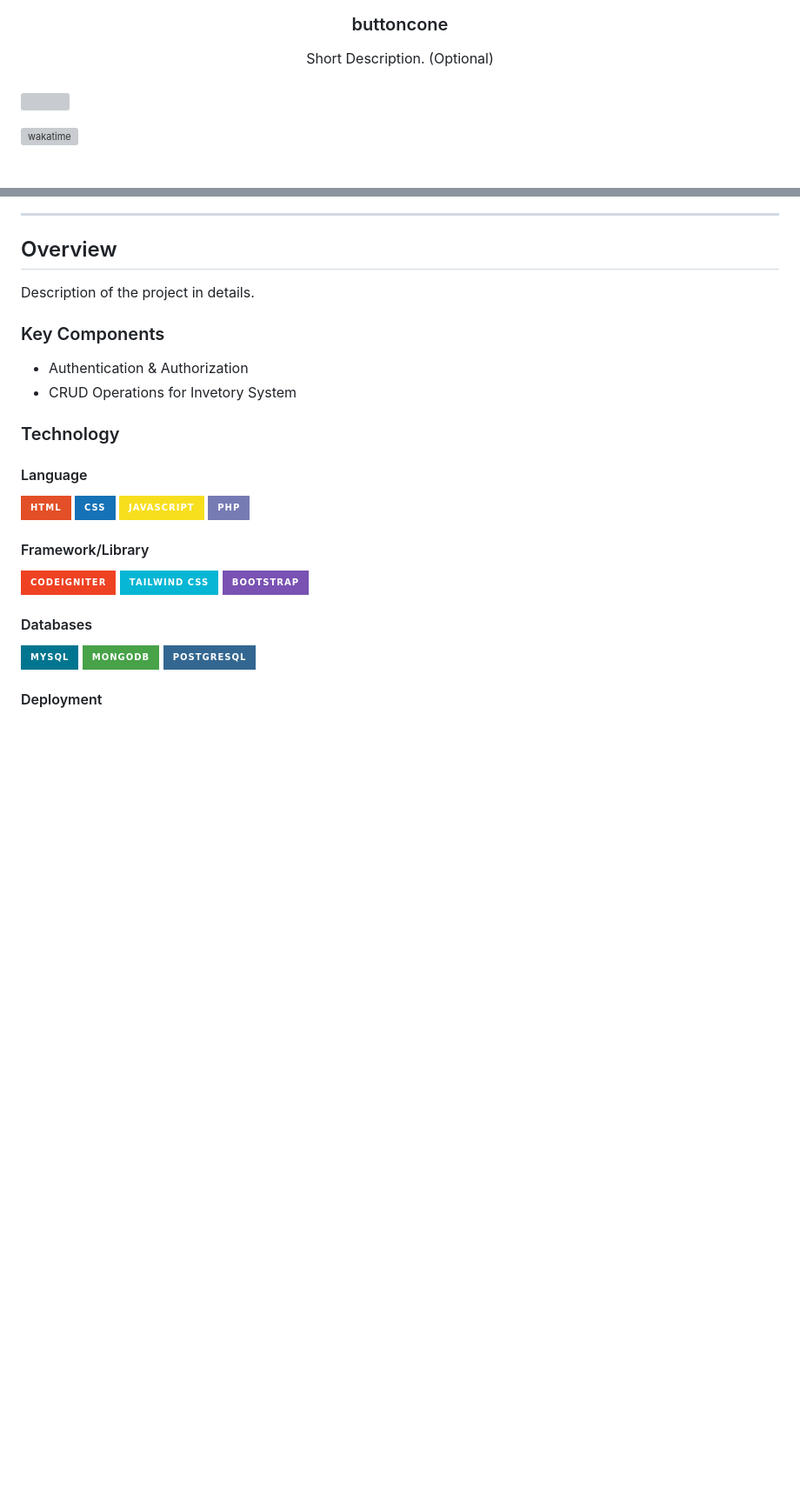
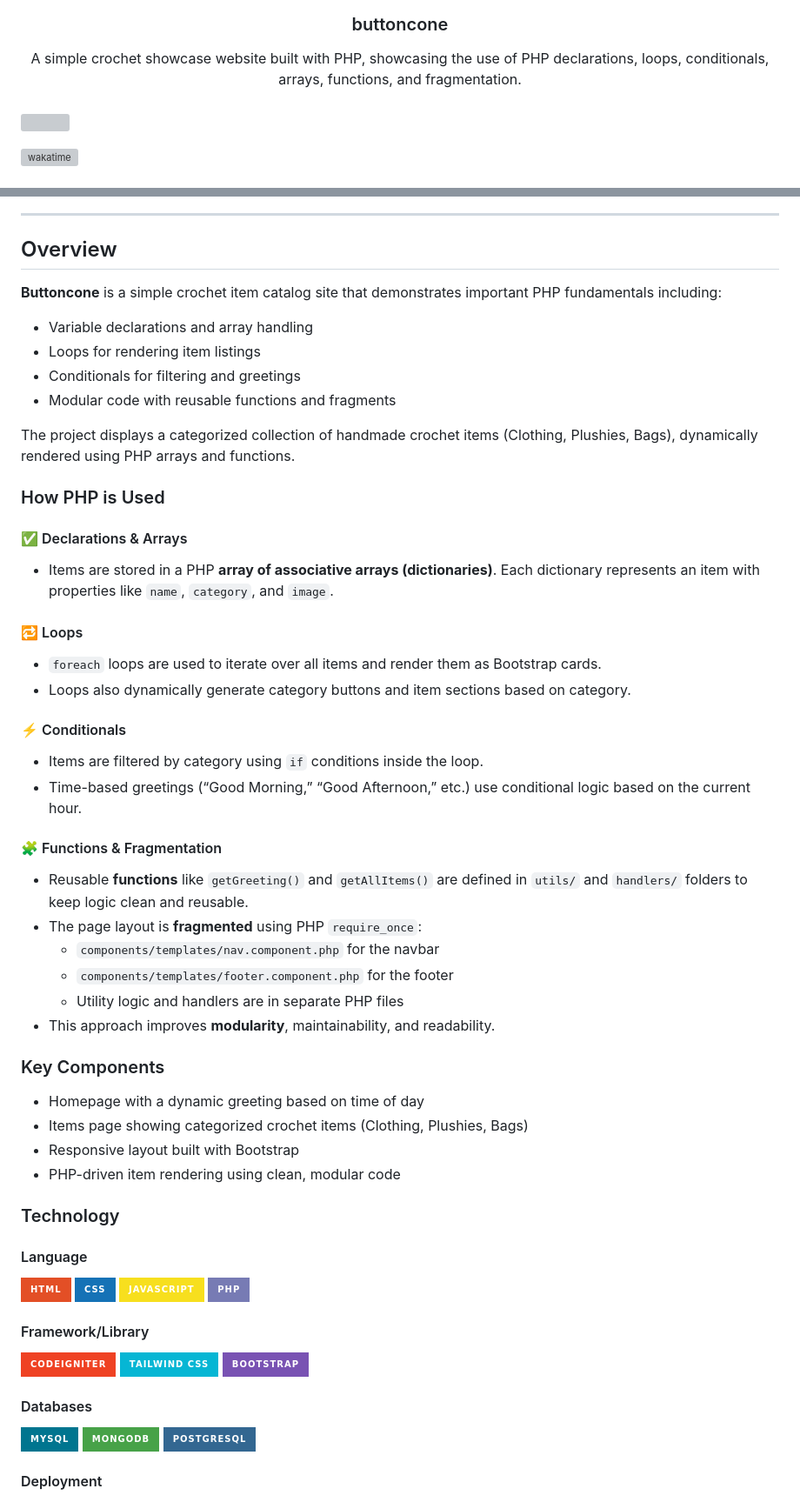
Before and after one commit to sdoxina/AD-Task-2, a Markdown page: readme.md, 2 parts joined by grey strips. Shown at 87% size. GitHub-like rendering; badges without logos; blank space fills up the shorter version; grey boxes are pictures that could not be loaded.

Commit message:
docs(readme): update README with project description and PHP usage details

```diff
--- a/readme.md
+++ b/readme.md
@@ -10,7 +10,7 @@
   <h3 align="center">buttoncone</h3>
 </div>
 <div align="center">
-  Short Description. (Optional)
+  A simple crochet showcase website built with PHP, showcasing the use of PHP declarations, loops, conditionals, arrays, functions, and fragmentation.
 </div>
 
 <br />
@@ -52,18 +51,41 @@
 
 ## Overview
 
-<!-- TODO: To be changed -->
-<!-- The following are just sample -->
+**Buttoncone** is a simple crochet item catalog site that demonstrates important PHP fundamentals including:
+- Variable declarations and array handling
+- Loops for rendering item listings
+- Conditionals for filtering and greetings
+- Modular code with reusable functions and fragments
 
-Description of the project in details.
+The project displays a categorized collection of handmade crochet items (Clothing, Plushies, Bags), dynamically rendered using PHP arrays and functions.
+
+### How PHP is Used
+
+#### ✅ Declarations & Arrays
+- Items are stored in a PHP **array of associative arrays (dictionaries)**. Each dictionary represents an item with properties like `name`, `category`, and `image`.
+
+#### 🔁 Loops
+- `foreach` loops are used to iterate over all items and render them as Bootstrap cards.
+- Loops also dynamically generate category buttons and item sections based on category.
+
+#### ⚡️ Conditionals
+- Items are filtered by category using `if` conditions inside the loop.
+- Time-based greetings (“Good Morning,” “Good Afternoon,” etc.) use conditional logic based on the current hour.
+
+#### 🧩 Functions & Fragmentation
+- Reusable **functions** like `getGreeting()` and `getAllItems()` are defined in `utils/` and `handlers/` folders to keep logic clean and reusable.
+- The page layout is **fragmented** using PHP `require_once`:
+  - `components/templates/nav.component.php` for the navbar
+  - `components/templates/footer.component.php` for the footer
+  - Utility logic and handlers are in separate PHP files
+- This approach improves **modularity**, maintainability, and readability.
 
 ### Key Components
 
-<!-- TODO: List of Key Components -->
-<!-- The following are just sample -->
-
-- Authentication & Authorization
-- CRUD Operations for Invetory System
+- Homepage with a dynamic greeting based on time of day
+- Items page showing categorized crochet items (Clothing, Plushies, Bags)
+- Responsive layout built with Bootstrap
+- PHP-driven item rendering using clean, modular code
 
 ### Technology
 
```
Also changed, not shown: other parts of readme.md (+0 -1 lines).
